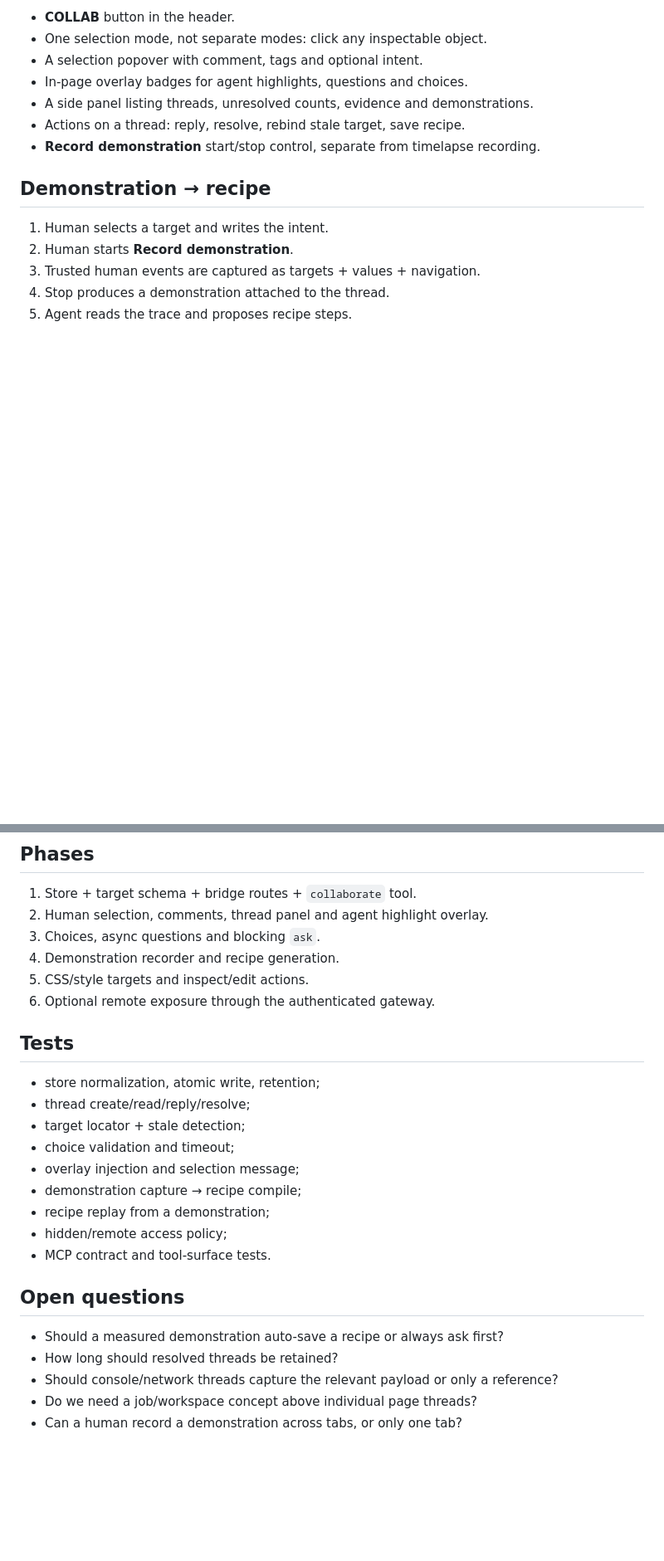
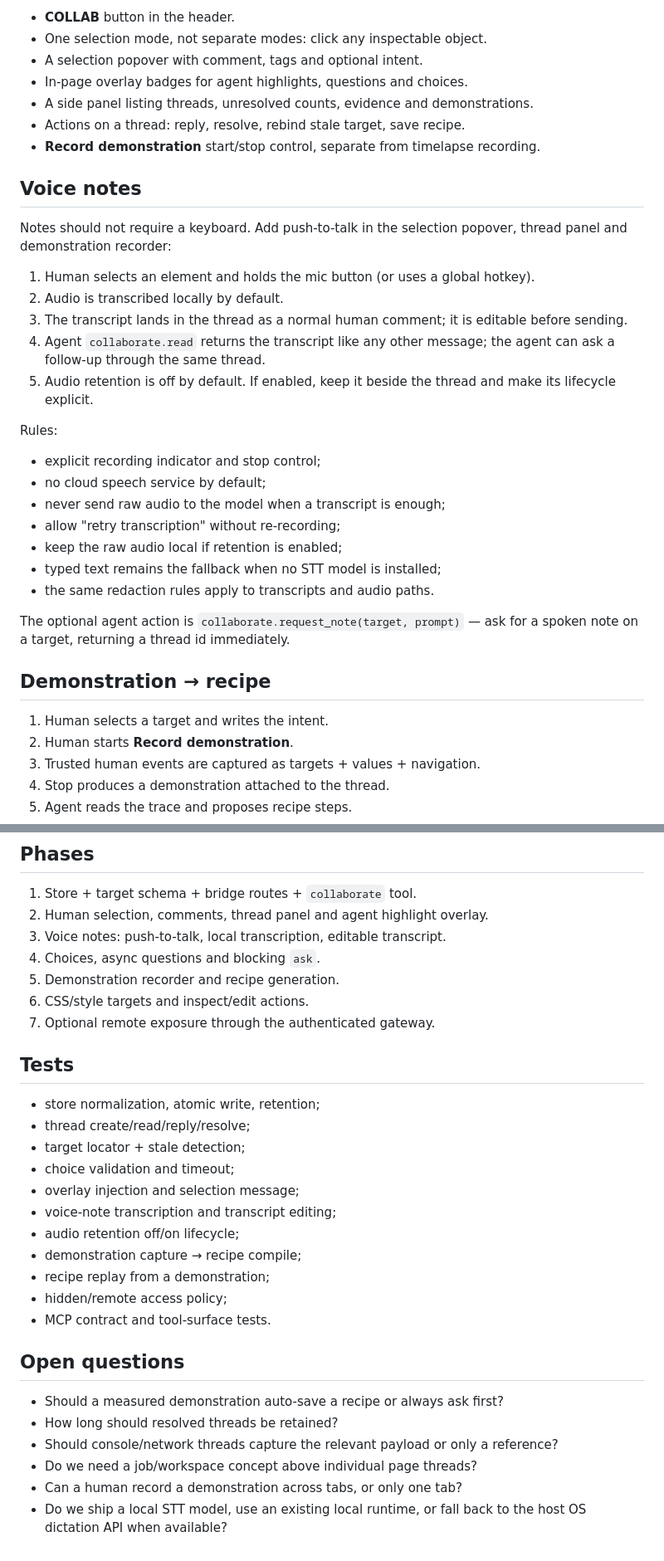
Before and after one commit to hyperbolictonic/hyperbolic-gateway, a Markdown page: docs/COLLABORATION_PLAN.md, 2 parts joined by grey strips. Shown at 83% size. Rendered like a GitHub page; blank space fills up the shorter version.

Commit message:
docs(collaboration): add voice note plan

```diff
--- a/docs/COLLABORATION_PLAN.md
+++ b/docs/COLLABORATION_PLAN.md
@@ -135,6 +143,33 @@ persistent, structured review and demonstration.
 - Actions on a thread: reply, resolve, rebind stale target, save recipe.
 - **Record demonstration** start/stop control, separate from timelapse recording.
 
+## Voice notes
+
+Notes should not require a keyboard. Add push-to-talk in the selection popover,
+thread panel and demonstration recorder:
+
+1. Human selects an element and holds the mic button (or uses a global hotkey).
+2. Audio is transcribed locally by default.
+3. The transcript lands in the thread as a normal human comment; it is editable
+   before sending.
+4. Agent `collaborate.read` returns the transcript like any other message; the
+   agent can ask a follow-up through the same thread.
+5. Audio retention is off by default. If enabled, keep it beside the thread and
+   make its lifecycle explicit.
+
+Rules:
+
+- explicit recording indicator and stop control;
+- no cloud speech service by default;
+- never send raw audio to the model when a transcript is enough;
+- allow "retry transcription" without re-recording;
+- keep the raw audio local if retention is enabled;
+- typed text remains the fallback when no STT model is installed;
+- the same redaction rules apply to transcripts and audio paths.
+
+The optional agent action is `collaborate.request_note(target, prompt)` — ask
+for a spoken note on a target, returning a thread id immediately.
+
 ## Demonstration → recipe
 
 1. Human selects a target and writes the intent.
@@ -168,10 +203,11 @@ This is an extension of the same thread, not a new mode.
 
 1. Store + target schema + bridge routes + `collaborate` tool.
 2. Human selection, comments, thread panel and agent highlight overlay.
-3. Choices, async questions and blocking `ask`.
-4. Demonstration recorder and recipe generation.
-5. CSS/style targets and inspect/edit actions.
-6. Optional remote exposure through the authenticated gateway.
+3. Voice notes: push-to-talk, local transcription, editable transcript.
+4. Choices, async questions and blocking `ask`.
+5. Demonstration recorder and recipe generation.
+6. CSS/style targets and inspect/edit actions.
+7. Optional remote exposure through the authenticated gateway.
 
 ## Tests
 
@@ -180,6 +216,8 @@ This is an extension of the same thread, not a new mode.
 - target locator + stale detection;
 - choice validation and timeout;
 - overlay injection and selection message;
+- voice-note transcription and transcript editing;
+- audio retention off/on lifecycle;
 - demonstration capture → recipe compile;
 - recipe replay from a demonstration;
 - hidden/remote access policy;
@@ -192,3 +230,5 @@ This is an extension of the same thread, not a new mode.
 - Should console/network threads capture the relevant payload or only a reference?
 - Do we need a job/workspace concept above individual page threads?
 - Can a human record a demonstration across tabs, or only one tab?
+- Do we ship a local STT model, use an existing local runtime, or fall back to
+  the host OS dictation API when available?
```
Also changed, not shown: other parts of docs/COLLABORATION_PLAN.md (+8 -0 lines).
